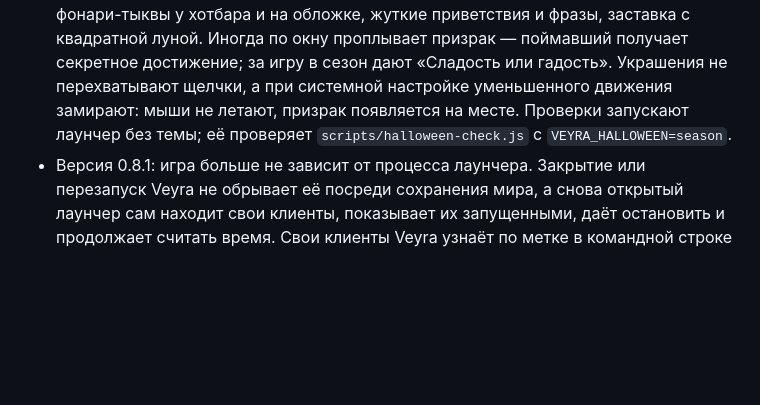
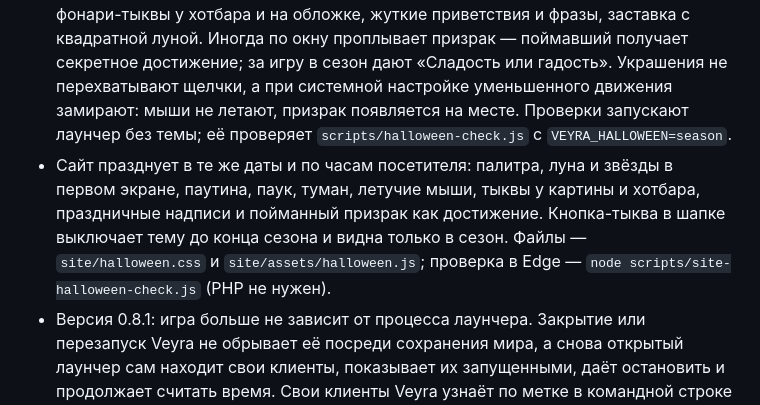
Before and after one commit to Sadesix/veyra-launcher, a Markdown page: README.md, the part around the change. Rendered like a GitHub page; blank space fills up the shorter version.

Commit message:
Add the Halloween theme to the site
- Same season as the launcher: 15 October to 2 November inclusive, by the
  visitor's clock, applied from the first frame by a head script.
- Pumpkin switch in the header, shown only in season, turns the theme off
  until next year's season.
- Launcher palette, pixel moon and stars, cobwebs, dangling spider, fog,
  bat flocks, jack-o'-lanterns by the painting and the dock, spooky
  headline, splash phrases and toasts, and a ghost that gives an
  achievement when caught.
- The hero copy sits above the painting so long splash phrases are no
  longer cut; the achievements card now says 35, 11 of them secret.
- site-halloween-check renders the page in Edge without PHP.

Co-Authored-By: Claude Opus 5.5 <noreply@anthropic.com>

```diff
--- a/README.md
+++ b/README.md
@@ -5,6 +5,7 @@ Veyra — лаунчер Minecraft Java Edition для Windows. Интерфей
 ## Возможности
 
 - Версия 0.8.2: праздничная тема «Тыквенная ночь» с 15 октября по 2 ноября включительно — включена по умолчанию, переключатель **Настройки → Дополнительно → Хеллоуин** виден только в эти дни, а выбор запоминается на текущий год. Палитра тыквы, ведьминого фиолетового, слизи и кости; пиксельная луна и звёзды, туман, паутина, паук на нити (щёлкните — уползёт), летучие мыши, фонари-тыквы у хотбара и на обложке, жуткие приветствия и фразы, заставка с квадратной луной. Иногда по окну проплывает призрак — поймавший получает секретное достижение; за игру в сезон дают «Сладость или гадость». Украшения не перехватывают щелчки, а при системной настройке уменьшенного движения замирают: мыши не летают, призрак появляется на месте. Проверки запускают лаунчер без темы; её проверяет `scripts/halloween-check.js` с `VEYRA_HALLOWEEN=season`.
+- Сайт празднует в те же даты и по часам посетителя: палитра, луна и звёзды в первом экране, паутина, паук, туман, летучие мыши, тыквы у картины и хотбара, праздничные надписи и пойманный призрак как достижение. Кнопка-тыква в шапке выключает тему до конца сезона и видна только в сезон. Файлы — `site/halloween.css` и `site/assets/halloween.js`; проверка в Edge — `node scripts/site-halloween-check.js` (PHP не нужен).
 - Версия 0.8.1: игра больше не зависит от процесса лаунчера. Закрытие или перезапуск Veyra не обрывает её посреди сохранения мира, а снова открытый лаунчер сам находит свои клиенты, показывает их запущенными, даёт остановить и продолжает считать время. Свои клиенты Veyra узнаёт по метке в командной строке Java (сборка, папка данных, ник), поэтому другие клиенты Minecraft на компьютере — из других лаунчеров, среды разработки или второй копии Veyra — не учитываются и не останавливаются. Прежний файл владельца основной папки с PID убран: номер чужого процесса больше не занимает папку сборки.
 - Версия 0.8.1: 33 достижения вместо 14, из них 10 секретных — до открытия на доске видны только «???» и намёк. Пасхалки: код Konami (↑ ↑ ↓ ↓ ← → ← → B A) с дождём из блоков, змейка (наберите snake вне полей ввода; стрелки или WASD, пробел — пауза, рекорд сохраняется), экран отладки по F3, стук по логотипу, крипер в приветствии и праздничные часы.
 - Версия 0.8.0: Veyra ставится установщиком в стиле лаунчера — выбор папки, ярлыки на рабочем столе и в «Пуске», запись в «Приложениях», удаление и переустановка, права администратора не нужны. Каждая версия живёт в своей папке, поэтому обновления ставятся в фоне рядом с работающей и открываются после перезапуска: без занятых файлов и полуобновлённой программы. Загрузка обновления продолжается после обрыва связи. Переносимые версии 0.7.x переходят на установщик сами. Подробности — в [docs/updates.md](docs/updates.md).
```
